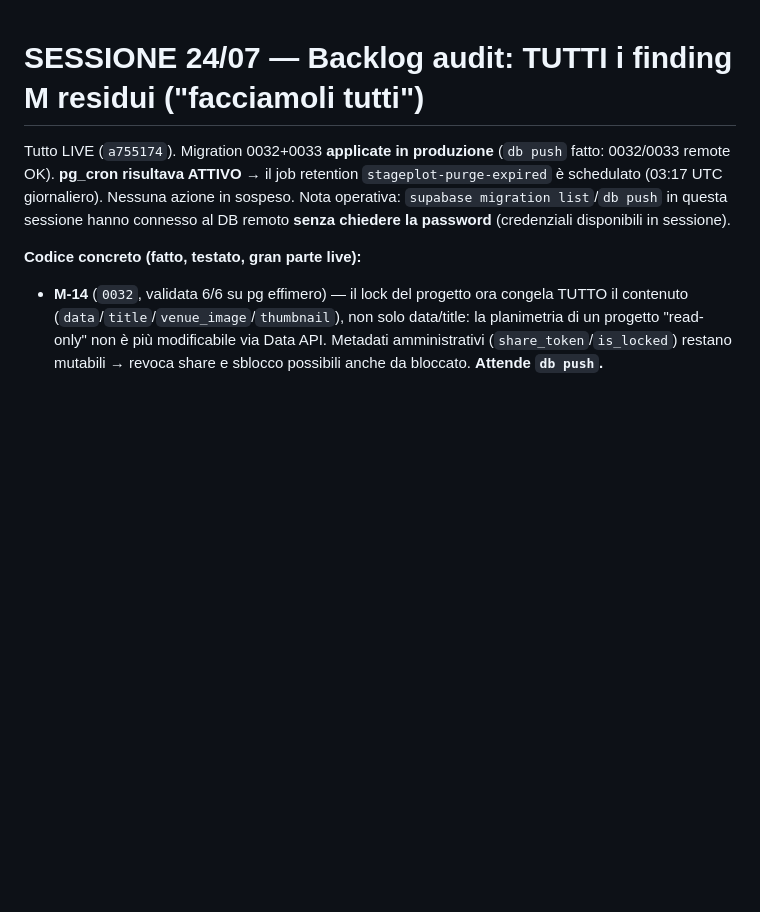
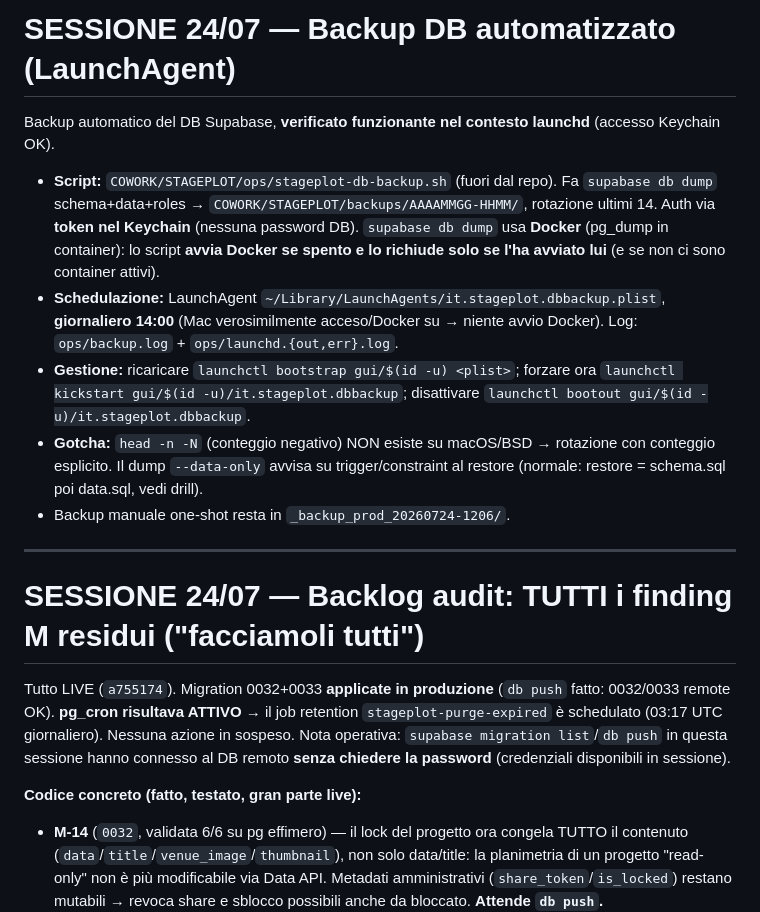
Before and after one commit to castelsim/stageplot, a Markdown page: handoff.md, the part around the change. Rendered like a GitHub page; blank space fills up the shorter version.

Commit message:
handoff: backup DB automatizzato via LaunchAgent (giornaliero)
Co-Authored-By: Claude Opus 4.8 (1M context) <noreply@anthropic.com>

```diff
--- a/handoff.md
+++ b/handoff.md
@@ -1,3 +1,14 @@
+# SESSIONE 24/07 — Backup DB automatizzato (LaunchAgent)
+
+Backup automatico del DB Supabase, **verificato funzionante nel contesto launchd** (accesso Keychain OK).
+- **Script:** `COWORK/STAGEPLOT/ops/stageplot-db-backup.sh` (fuori dal repo). Fa `supabase db dump` schema+data+roles → `COWORK/STAGEPLOT/backups/AAAAMMGG-HHMM/`, rotazione ultimi 14. Auth via **token nel Keychain** (nessuna password DB). `supabase db dump` usa **Docker** (pg_dump in container): lo script **avvia Docker se spento e lo richiude solo se l'ha avviato lui** (e se non ci sono container attivi).
+- **Schedulazione:** LaunchAgent `~/Library/LaunchAgents/it.stageplot.dbbackup.plist`, **giornaliero 14:00** (Mac verosimilmente acceso/Docker su → niente avvio Docker). Log: `ops/backup.log` + `ops/launchd.{out,err}.log`.
+- **Gestione:** ricaricare `launchctl bootstrap gui/$(id -u) <plist>`; forzare ora `launchctl kickstart gui/$(id -u)/it.stageplot.dbbackup`; disattivare `launchctl bootout gui/$(id -u)/it.stageplot.dbbackup`.
+- **Gotcha:** `head -n -N` (conteggio negativo) NON esiste su macOS/BSD → rotazione con conteggio esplicito. Il dump `--data-only` avvisa su trigger/constraint al restore (normale: restore = schema.sql poi data.sql, vedi drill).
+- Backup manuale one-shot resta in `_backup_prod_20260724-1206/`.
+
+---
+
 # SESSIONE 24/07 — Backlog audit: TUTTI i finding M residui ("facciamoli tutti")
 
 Tutto LIVE (`a755174`). Migration 0032+0033 **applicate in produzione** (`db push` fatto: 0032/0033 remote OK). **pg_cron risultava ATTIVO** → il job retention `stageplot-purge-expired` è schedulato (03:17 UTC giornaliero). Nessuna azione in sospeso. Nota operativa: `supabase migration list`/`db push` in questa sessione hanno connesso al DB remoto **senza chiedere la password** (credenziali disponibili in sessione).
```
